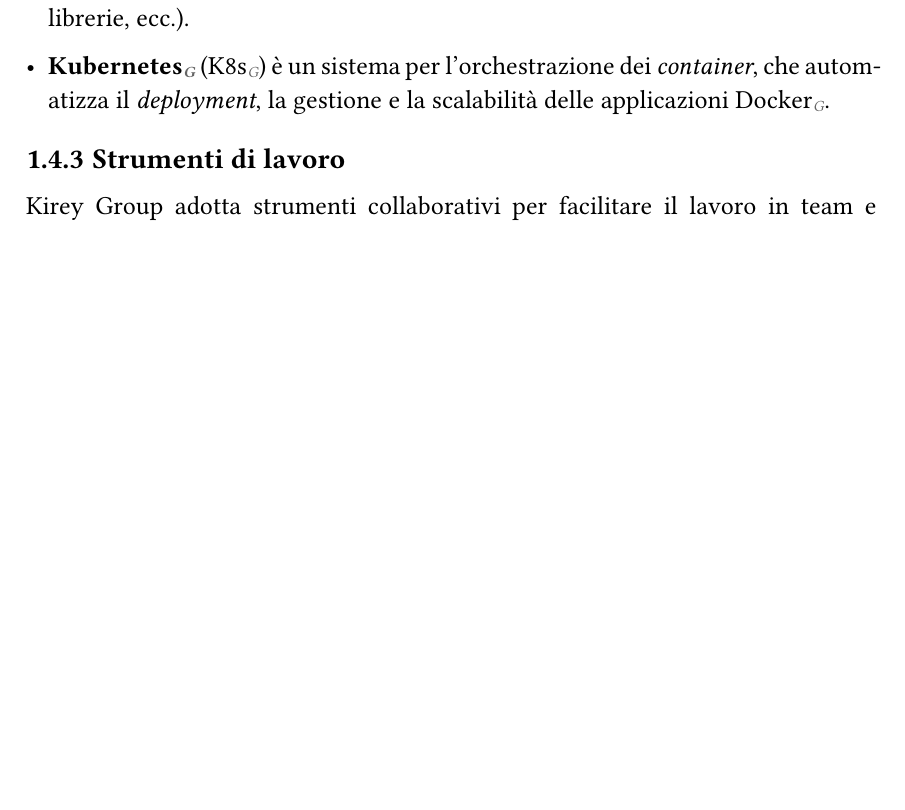
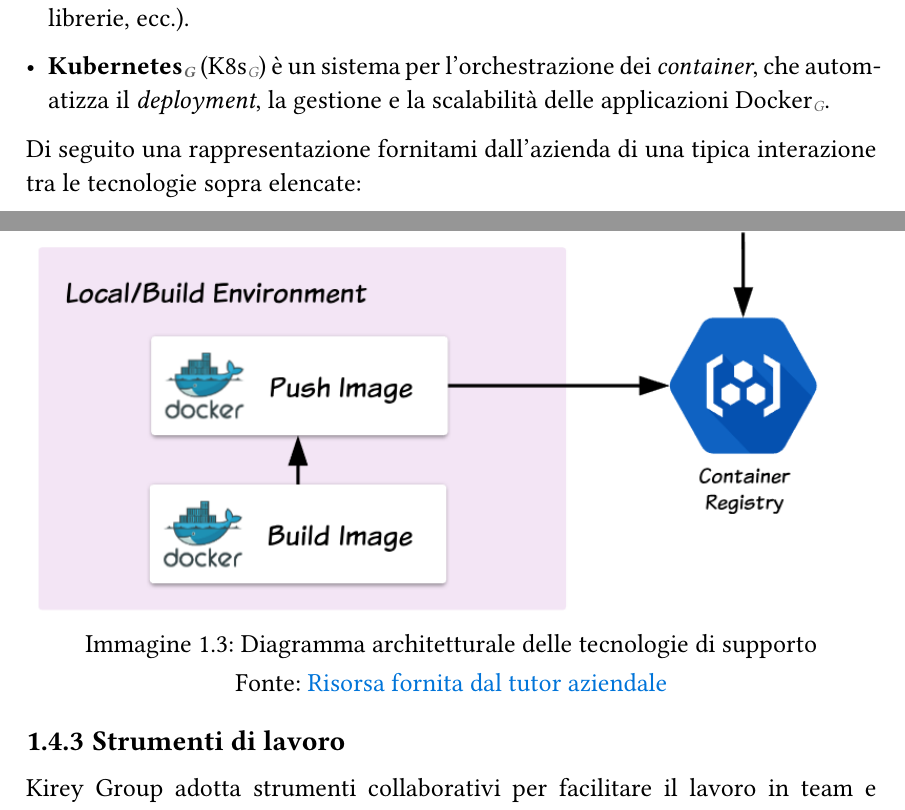
Before and after one commit to TodescoMattia/Tesi, a Typst document (Tesi.typ): part of page 12 of 25 before the commit and two parts of pages 12 and 13 of 26 after it, the two joined at a grey line, cut so that both start at the same text, the shorter picture padded with empty space. The pictures show the PDF file Tesi.pdf that the author committed with the source.

Commit message:
Aggiunta diagramma tecnologie

```diff
--- a/Tesi.typ
+++ b/Tesi.typ
@@ -137,6 +137,15 @@ Oltre allo _stack_ ELK, Kirey Group utilizza diverse tecnologie complementari, s
 
 - *Kubernetes* (K8s) è un sistema per l'orchestrazione dei _container_, che automatizza il _deployment_, la gestione e la scalabilità delle applicazioni Docker.
 
+Di seguito una rappresentazione fornitami dall'azienda di una tipica interazione tra le tecnologie sopra elencate:
+
+#showImageWithSource(
+  imagePath: "/assets/Tecnologie_secondarie.png",
+  imageWidth: auto,
+  caption: [Diagramma architetturale delle tecnologie di supporto],
+  source: "Risorsa fornita dal tutor aziendale",
+  label: <TS>
+)
 === Strumenti di lavoro
 
 Kirey Group adotta strumenti collaborativi per facilitare il lavoro in team e garantire un'efficace gestione dei progetti:
```
Also changed, not shown: Assets/Tecnologie_secondarie.png (added), Tesi.pdf.
